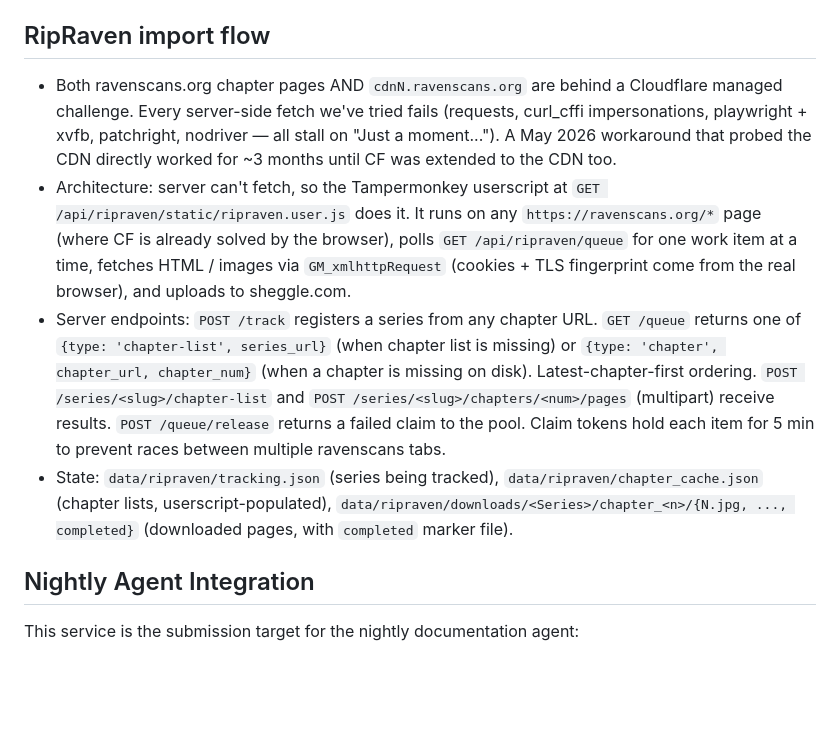
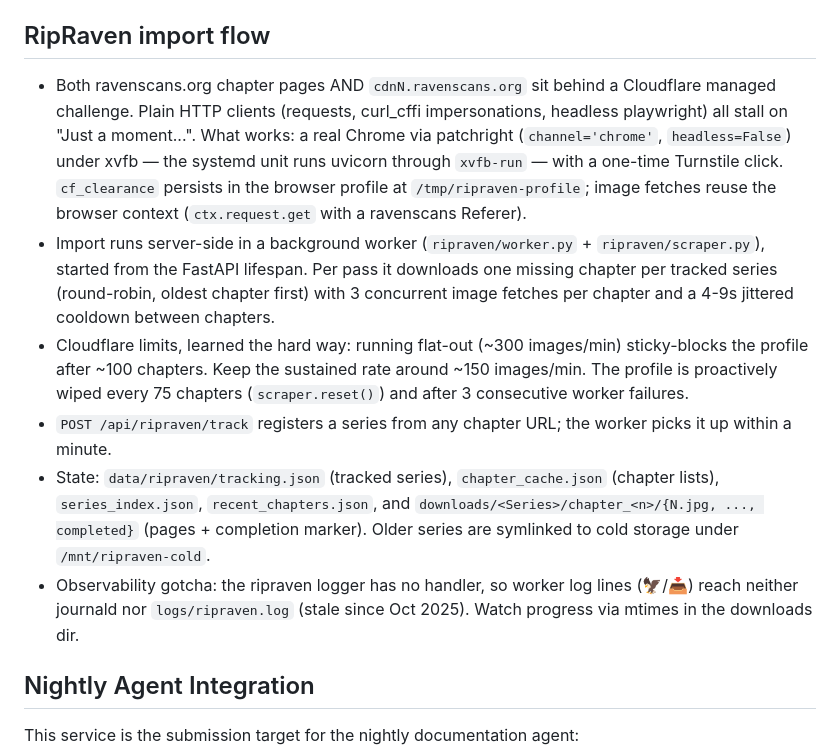
Before and after one commit to Sheggle/PersonalSite, a Markdown page: CLAUDE.md, the part around the change. GitHub-like rendering; blank space fills up the shorter version.

Commit message:
CLAUDE.md: document current ripraven worker architecture
Co-Authored-By: Claude Fable 5 <noreply@anthropic.com>

```diff
--- a/CLAUDE.md
+++ b/CLAUDE.md
@@ -91,10 +91,12 @@ curl localhost:8000/api/health
 - **APNs sandbox mismatch**: Debug iOS builds need `APNS_SANDBOX=true`. TestFlight/App Store needs `APNS_SANDBOX=false`. Wrong value = silent push failures, no error in logs.
 
 ## RipRaven import flow
-- Both ravenscans.org chapter pages AND `cdnN.ravenscans.org` are behind a Cloudflare managed challenge. Every server-side fetch we've tried fails (requests, curl_cffi impersonations, playwright + xvfb, patchright, nodriver — all stall on "Just a moment..."). A May 2026 workaround that probed the CDN directly worked for ~3 months until CF was extended to the CDN too.
-- Architecture: server can't fetch, so the Tampermonkey userscript at `GET /api/ripraven/static/ripraven.user.js` does it. It runs on any `https://ravenscans.org/*` page (where CF is already solved by the browser), polls `GET /api/ripraven/queue` for one work item at a time, fetches HTML / images via `GM_xmlhttpRequest` (cookies + TLS fingerprint come from the real browser), and uploads to sheggle.com.
-- Server endpoints: `POST /track` registers a series from any chapter URL. `GET /queue` returns one of `{type: 'chapter-list', series_url}` (when chapter list is missing) or `{type: 'chapter', chapter_url, chapter_num}` (when a chapter is missing on disk). Latest-chapter-first ordering. `POST /series/<slug>/chapter-list` and `POST /series/<slug>/chapters/<num>/pages` (multipart) receive results. `POST /queue/release` returns a failed claim to the pool. Claim tokens hold each item for 5 min to prevent races between multiple ravenscans tabs.
-- State: `data/ripraven/tracking.json` (series being tracked), `data/ripraven/chapter_cache.json` (chapter lists, userscript-populated), `data/ripraven/downloads/<Series>/chapter_<n>/{N.jpg, ..., completed}` (downloaded pages, with `completed` marker file).
+- Both ravenscans.org chapter pages AND `cdnN.ravenscans.org` sit behind a Cloudflare managed challenge. Plain HTTP clients (requests, curl_cffi impersonations, headless playwright) all stall on "Just a moment...". What works: a real Chrome via patchright (`channel='chrome'`, `headless=False`) under xvfb — the systemd unit runs uvicorn through `xvfb-run` — with a one-time Turnstile click. `cf_clearance` persists in the browser profile at `/tmp/ripraven-profile`; image fetches reuse the browser context (`ctx.request.get` with a ravenscans Referer).
+- Import runs server-side in a background worker (`ripraven/worker.py` + `ripraven/scraper.py`), started from the FastAPI lifespan. Per pass it downloads one missing chapter per tracked series (round-robin, oldest chapter first) with 3 concurrent image fetches per chapter and a 4-9s jittered cooldown between chapters.
+- Cloudflare limits, learned the hard way: running flat-out (~300 images/min) sticky-blocks the profile after ~100 chapters. Keep the sustained rate around ~150 images/min. The profile is proactively wiped every 75 chapters (`scraper.reset()`) and after 3 consecutive worker failures.
+- `POST /api/ripraven/track` registers a series from any chapter URL; the worker picks it up within a minute.
+- State: `data/ripraven/tracking.json` (tracked series), `chapter_cache.json` (chapter lists), `series_index.json`, `recent_chapters.json`, and `downloads/<Series>/chapter_<n>/{N.jpg, ..., completed}` (pages + completion marker). Older series are symlinked to cold storage under `/mnt/ripraven-cold`.
+- Observability gotcha: the ripraven logger has no handler, so worker log lines (🦅/📥) reach neither journald nor `logs/ripraven.log` (stale since Oct 2025). Watch progress via mtimes in the downloads dir.
 
 ## Nightly Agent Integration
 This service is the submission target for the nightly documentation agent:
```
